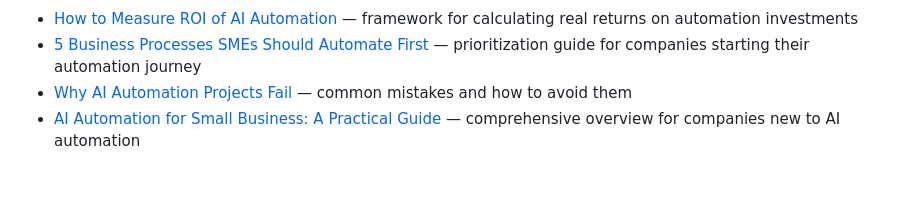
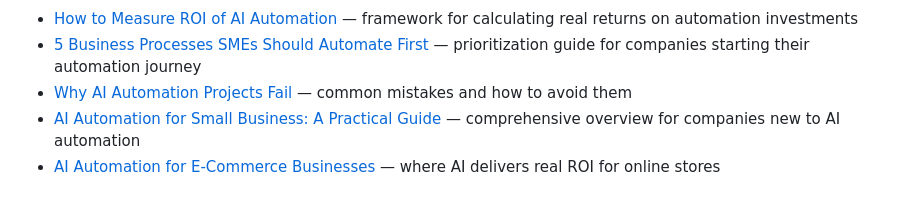
Before and after one commit to zelusototmayor/zelusottomayor, a Markdown page: blog/2026-03-30-ai-automation-for-logistics-companies.md, the part around the change. Drawn GitHub-style.

Commit message:
SEO: Add e-commerce AI automation post + internal link update

```diff
--- a/blog/2026-03-30-ai-automation-for-logistics-companies.md
+++ b/blog/2026-03-30-ai-automation-for-logistics-companies.md
@@ -188,3 +188,4 @@ Every automated workflow includes human review checkpoints for critical decision
 - [5 Business Processes SMEs Should Automate First](/blog/5-business-processes-smes-automate-first) — prioritization guide for companies starting their automation journey
 - [Why AI Automation Projects Fail](/blog/why-ai-automation-projects-fail) — common mistakes and how to avoid them
 - [AI Automation for Small Business: A Practical Guide](/blog/ai-automation-small-business-practical-guide) — comprehensive overview for companies new to AI automation
+- [AI Automation for E-Commerce Businesses](/blog/ai-automation-for-ecommerce-businesses) — where AI delivers real ROI for online stores
```
Also changed, not shown: blog/2026-04-02-ai-automation-for-ecommerce-businesses.md (added, +121 -0 lines).
